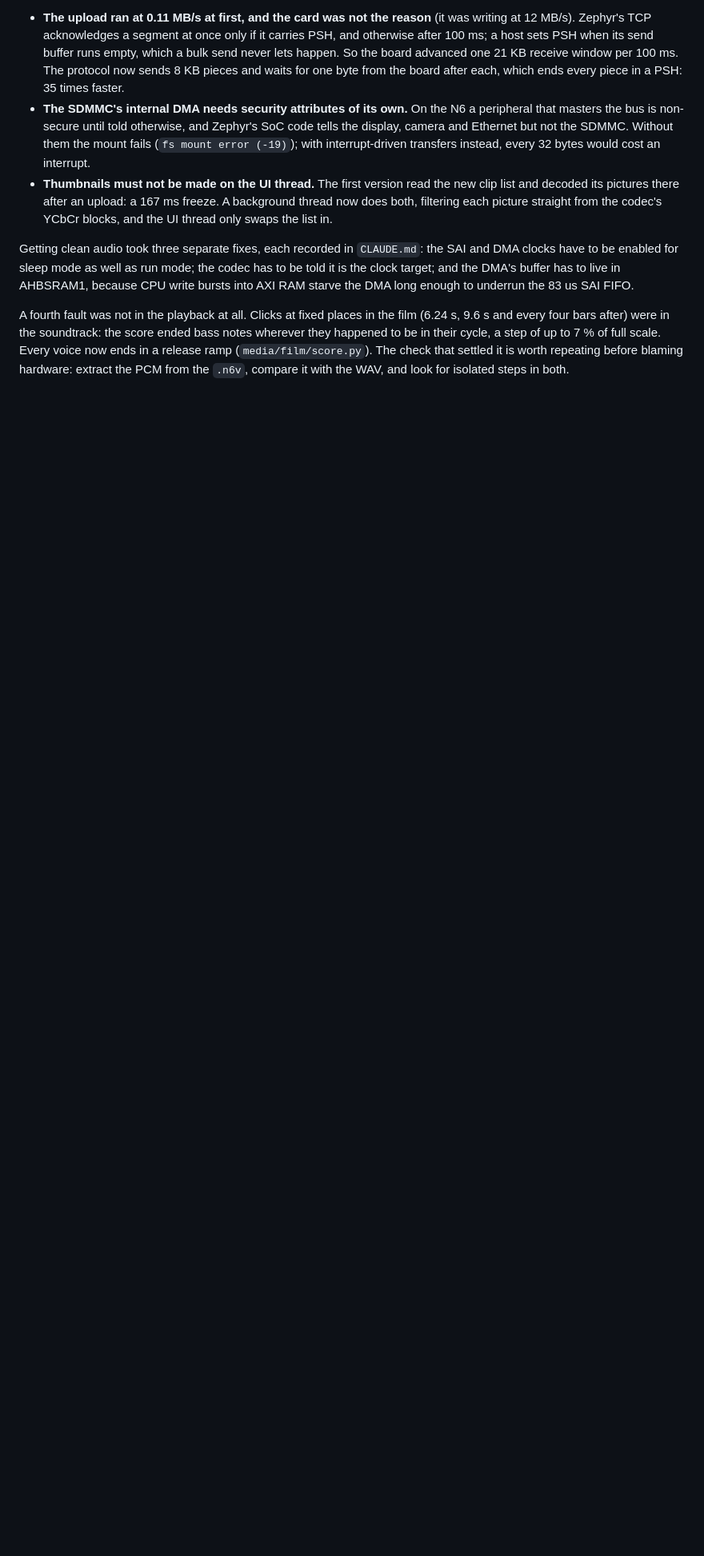
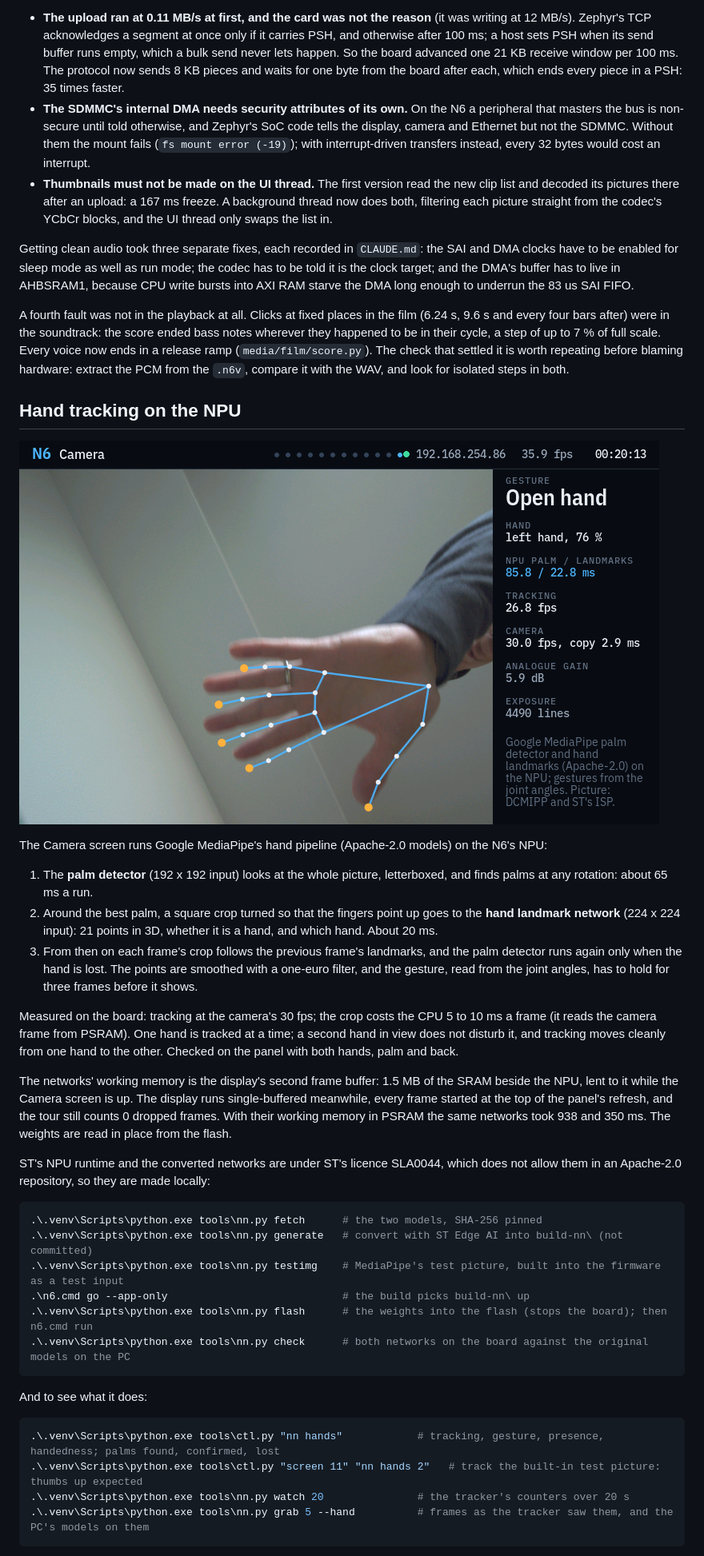
Before and after one commit to murr2k/stm32n6-demo, a Markdown page: README.md, the part around one of its changes. Shown at 80% size. GitHub-like rendering; pictures changed too: docs/img/camera-hand.png (added); blank space fills up the shorter version.

````diff
--- a/README.md
+++ b/README.md
@@ -391,3 +409,55 @@ up to 7 % of full scale. Every voice now ends in a release ramp
 blaming hardware: extract the PCM from the `.n6v`, compare it with the WAV,
 and look for isolated steps in both.
 
+## Hand tracking on the NPU
+
+![A hand tracked on the Camera screen: 21 points, the gesture, which hand](docs/img/camera-hand.png)
+
+The Camera screen runs Google MediaPipe's hand pipeline (Apache-2.0 models)
+on the N6's NPU:
+
+1. The **palm detector** (192 x 192 input) looks at the whole picture,
+   letterboxed, and finds palms at any rotation: about 65 ms a run.
+2. Around the best palm, a square crop turned so that the fingers point up
+   goes to the **hand landmark network** (224 x 224 input): 21 points in 3D,
+   whether it is a hand, and which hand. About 20 ms.
+3. From then on each frame's crop follows the previous frame's landmarks, and
+   the palm detector runs again only when the hand is lost. The points are
+   smoothed with a one-euro filter, and the gesture, read from the joint
+   angles, has to hold for three frames before it shows.
+
+Measured on the board: tracking at the camera's 30 fps; the crop costs the
+CPU 5 to 10 ms a frame (it reads the camera frame from PSRAM). One hand is
+tracked at a time; a second hand in view does not disturb it, and tracking
+moves cleanly from one hand to the other. Checked on the panel with both
+hands, palm and back.
+
+The networks' working memory is the display's second frame buffer: 1.5 MB of
+the SRAM beside the NPU, lent to it while the Camera screen is up. The
+display runs single-buffered meanwhile, every frame started at the top of the
+panel's refresh, and the tour still counts 0 dropped frames. With their
+working memory in PSRAM the same networks took 938 and 350 ms. The weights
+are read in place from the flash.
+
+ST's NPU runtime and the converted networks are under ST's licence SLA0044,
+which does not allow them in an Apache-2.0 repository, so they are made
+locally:
+
+```powershell
+.\.venv\Scripts\python.exe tools\nn.py fetch      # the two models, SHA-256 pinned
+.\.venv\Scripts\python.exe tools\nn.py generate   # convert with ST Edge AI into build-nn\ (not committed)
+.\.venv\Scripts\python.exe tools\nn.py testimg    # MediaPipe's test picture, built into the firmware as a test input
+.\n6.cmd go --app-only                            # the build picks build-nn\ up
+.\.venv\Scripts\python.exe tools\nn.py flash      # the weights into the flash (stops the board); then n6.cmd run
+.\.venv\Scripts\python.exe tools\nn.py check      # both networks on the board against the original models on the PC
+```
+
+And to see what it does:
+
+```powershell
+.\.venv\Scripts\python.exe tools\ctl.py "nn hands"            # tracking, gesture, presence, handedness; palms found, confirmed, lost
+.\.venv\Scripts\python.exe tools\ctl.py "screen 11" "nn hands 2"   # track the built-in test picture: thumbs up expected
+.\.venv\Scripts\python.exe tools\nn.py watch 20               # the tracker's counters over 20 s
+.\.venv\Scripts\python.exe tools\nn.py grab 5 --hand          # frames as the tracker saw them, and the PC's models on them
+```
+
````
Also changed, not shown: other parts of README.md (+56 -22 lines), CHANGELOG.md (added, +113 -0 lines), CLAUDE.md (+4 -0 lines), docs/img/home.png, docs/img/under-the-hood.png (added).
